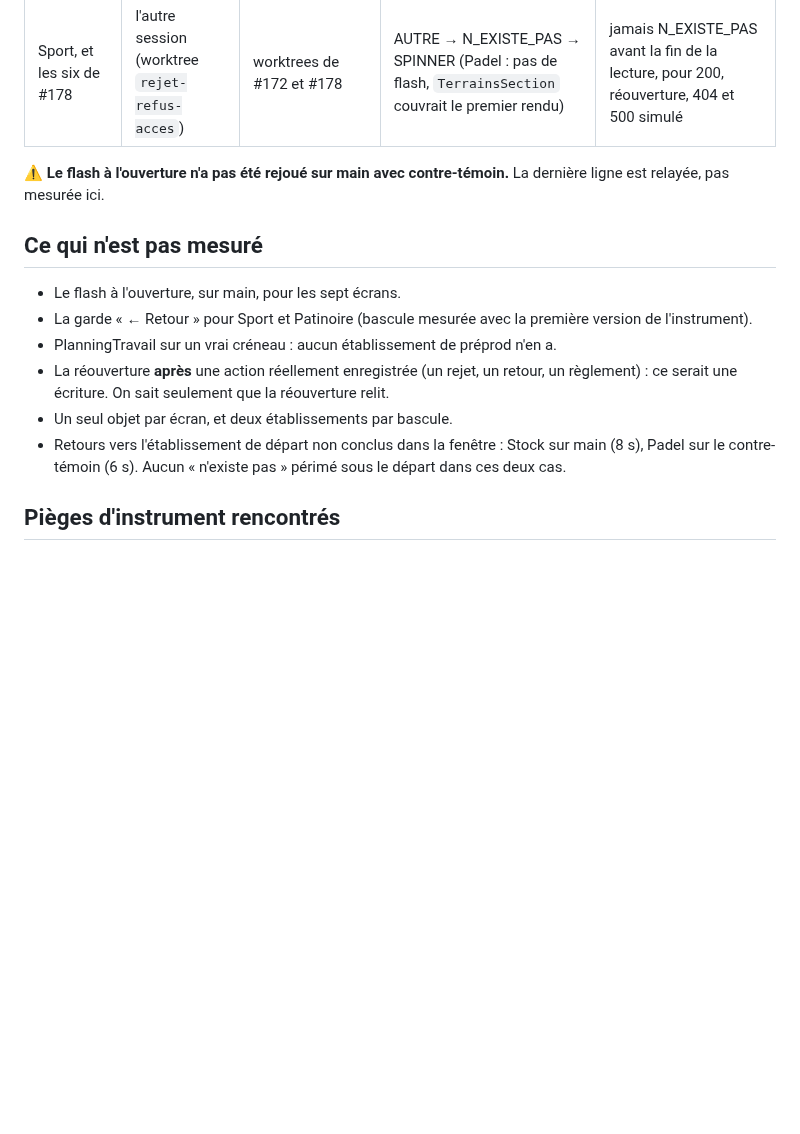
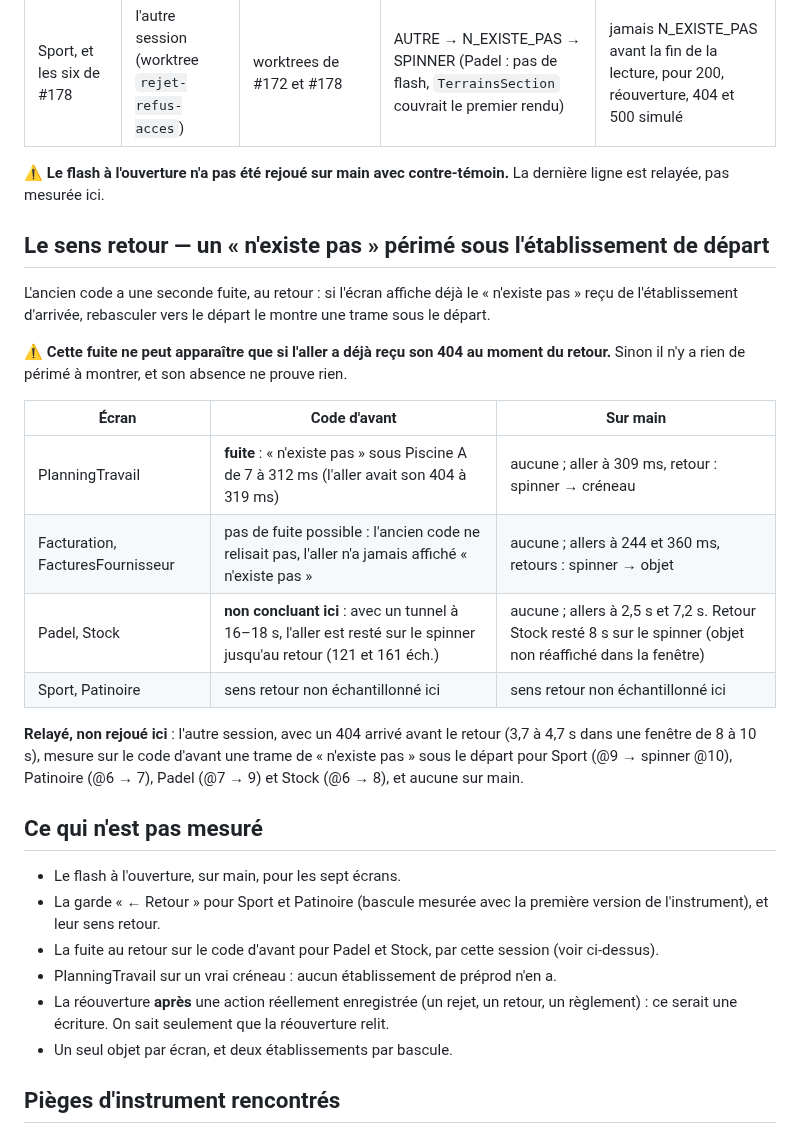
Before and after one commit to Mdesb/fluvia, a Markdown page: COORDINATION/MESURES-BASCULE-ETABLISSEMENT.md, the part around the change. GitHub-like rendering; blank space fills up the shorter version.

Commit message:
docs(coordination): le sens retour affirmait une absence que la mesure ne permettait pas
La version précédente disait, pour le retour vers l'établissement de départ : « Aucun « n'existe
pas » périmé sous le départ ». Pour Padel et Stock sur le code d'avant, c'était une absence non
mesurée. La fuite au retour ne peut apparaître que si l'aller a déjà reçu son 404. Or, avec un tunnel
à 16–18 s, ces deux allers sont restés sur le spinner jusqu'au retour (121 et 161 échantillons) :
il n'y avait rien de périmé à montrer.

Signalé par la session qui a livré #172 et #178. Avec un 404 arrivé avant le retour, elle mesure sur
le code d'avant une trame de « n'existe pas » sous le départ pour Sport, Patinoire, Padel et Stock,
et aucune sur main. Mes propres chiffres concordent : le seul de mes contre-témoins dont l'aller
avait son 404 avant le retour (PlanningTravail sur 980bb409) montre cette fuite.

Ajouté : un tableau du sens retour avec cette condition. Il sépare ce qui est mesuré ici, ce qui
n'est pas concluant, et ce qui est relayé. Sur main, l'absence est une vraie mesure pour Facturation,
FacturesFournisseur, PlanningTravail, Padel et Stock.

Co-Authored-By: Claude Opus 5 <noreply@anthropic.com>

```diff
--- a/COORDINATION/MESURES-BASCULE-ETABLISSEMENT.md
+++ b/COORDINATION/MESURES-BASCULE-ETABLISSEMENT.md
@@ -62,17 +62,36 @@ les deux versions et les deux sens.
 ⚠ **Le flash à l'ouverture n'a pas été rejoué sur main avec contre-témoin.** La dernière ligne est
 relayée, pas mesurée ici.
 
+## Le sens retour — un « n'existe pas » périmé sous l'établissement de départ
+
+L'ancien code a une seconde fuite, au retour : si l'écran affiche déjà le « n'existe pas » reçu de
+l'établissement d'arrivée, rebasculer vers le départ le montre une trame sous le départ.
+
+⚠ **Cette fuite ne peut apparaître que si l'aller a déjà reçu son 404 au moment du retour.** Sinon
+il n'y a rien de périmé à montrer, et son absence ne prouve rien.
+
+| Écran | Code d'avant | Sur main |
+|---|---|---|
+| PlanningTravail | **fuite** : « n'existe pas » sous Piscine A de 7 à 312 ms (l'aller avait son 404 à 319 ms) | aucune ; aller à 309 ms, retour : spinner → créneau |
+| Facturation, FacturesFournisseur | pas de fuite possible : l'ancien code ne relisait pas, l'aller n'a jamais affiché « n'existe pas » | aucune ; allers à 244 et 360 ms, retours : spinner → objet |
+| Padel, Stock | **non concluant ici** : avec un tunnel à 16–18 s, l'aller est resté sur le spinner jusqu'au retour (121 et 161 éch.) | aucune ; allers à 2,5 s et 7,2 s. Retour Stock resté 8 s sur le spinner (objet non réaffiché dans la fenêtre) |
+| Sport, Patinoire | sens retour non échantillonné ici | sens retour non échantillonné ici |
+
+**Relayé, non rejoué ici** : l'autre session, avec un 404 arrivé avant le retour (3,7 à 4,7 s dans
+une fenêtre de 8 à 10 s), mesure sur le code d'avant une trame de « n'existe pas » sous le départ
+pour Sport (@9 → spinner @10), Patinoire (@6 → 7), Padel (@7 → 9) et Stock (@6 → 8), et aucune sur
+main.
+
 ## Ce qui n'est pas mesuré
 
 - Le flash à l'ouverture, sur main, pour les sept écrans.
 - La garde « ← Retour » pour Sport et Patinoire (bascule mesurée avec la première version de
-  l'instrument).
+  l'instrument), et leur sens retour.
+- La fuite au retour sur le code d'avant pour Padel et Stock, par cette session (voir ci-dessus).
 - PlanningTravail sur un vrai créneau : aucun établissement de préprod n'en a.
 - La réouverture **après** une action réellement enregistrée (un rejet, un retour, un règlement) :
   ce serait une écriture. On sait seulement que la réouverture relit.
 - Un seul objet par écran, et deux établissements par bascule.
-- Retours vers l'établissement de départ non conclus dans la fenêtre : Stock sur main (8 s), Padel sur
-  le contre-témoin (6 s). Aucun « n'existe pas » périmé sous le départ dans ces deux cas.
 
 ## Pièges d'instrument rencontrés
 
```
